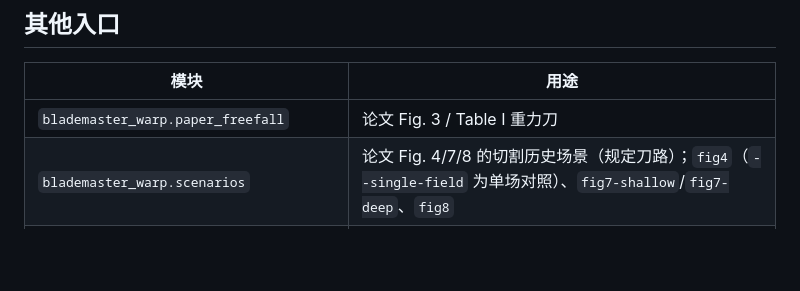
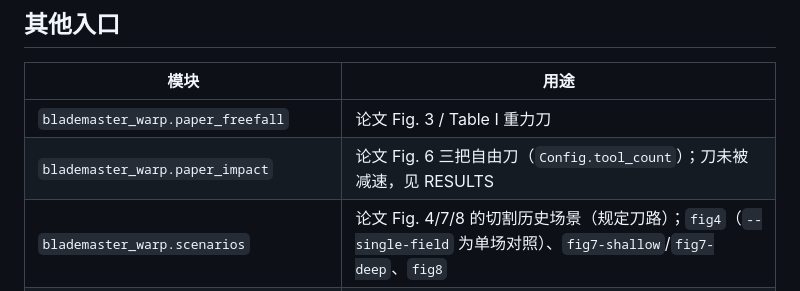
Before and after one commit to Ju6276/BladeMaster-Lab, a Markdown page: README.md, the part around the change. Rendered like a GitHub page; blank space fills up the shorter version.

Commit message:
Several free knives; Fig. 6 runner; Fig. 8 with particle-radius contact; blade slipping warning
Co-authored-by: Cursor <cursoragent@cursor.com>

```diff
--- a/README.md
+++ b/README.md
@@ -94,6 +94,7 @@ SpaceMouse 六轴给刀的世界系线速度和角速度；左键 `begin_cut`
 | 模块 | 用途 |
 |---|---|
 | `blademaster_warp.paper_freefall` | 论文 Fig. 3 / Table I 重力刀 |
+| `blademaster_warp.paper_impact` | 论文 Fig. 6 三把自由刀（`Config.tool_count`）；刀未被减速，见 RESULTS |
 | `blademaster_warp.scenarios` | 论文 Fig. 4/7/8 的切割历史场景（规定刀路）；`fig4`（`--single-field` 为单场对照）、`fig7-shallow`/`fig7-deep`、`fig8` |
 | `blademaster_warp.convergence` | 步长、耦合间隔、分辨率扫描 |
 | `blademaster_warp.run`，`blademaster_warp.teleop` | 独立导向刀与不带机械臂的刀遥操作（刀—板接触待统一到 Franka 路径） |
```
Also changed, not shown: TODO.md (+4 -2 lines), docs/RESULTS.md (+16 -2 lines), docs/media/fig8_sequential_slicing.png, 5 other files.
